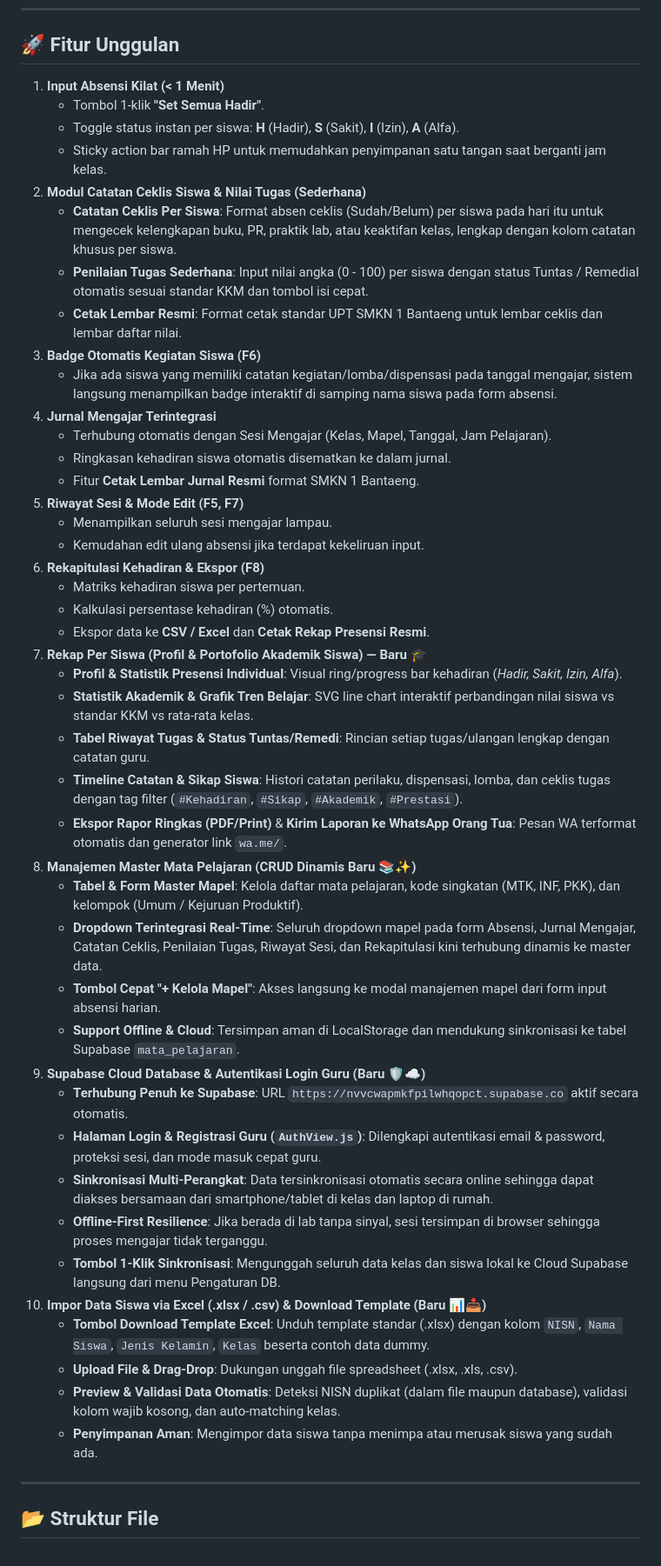
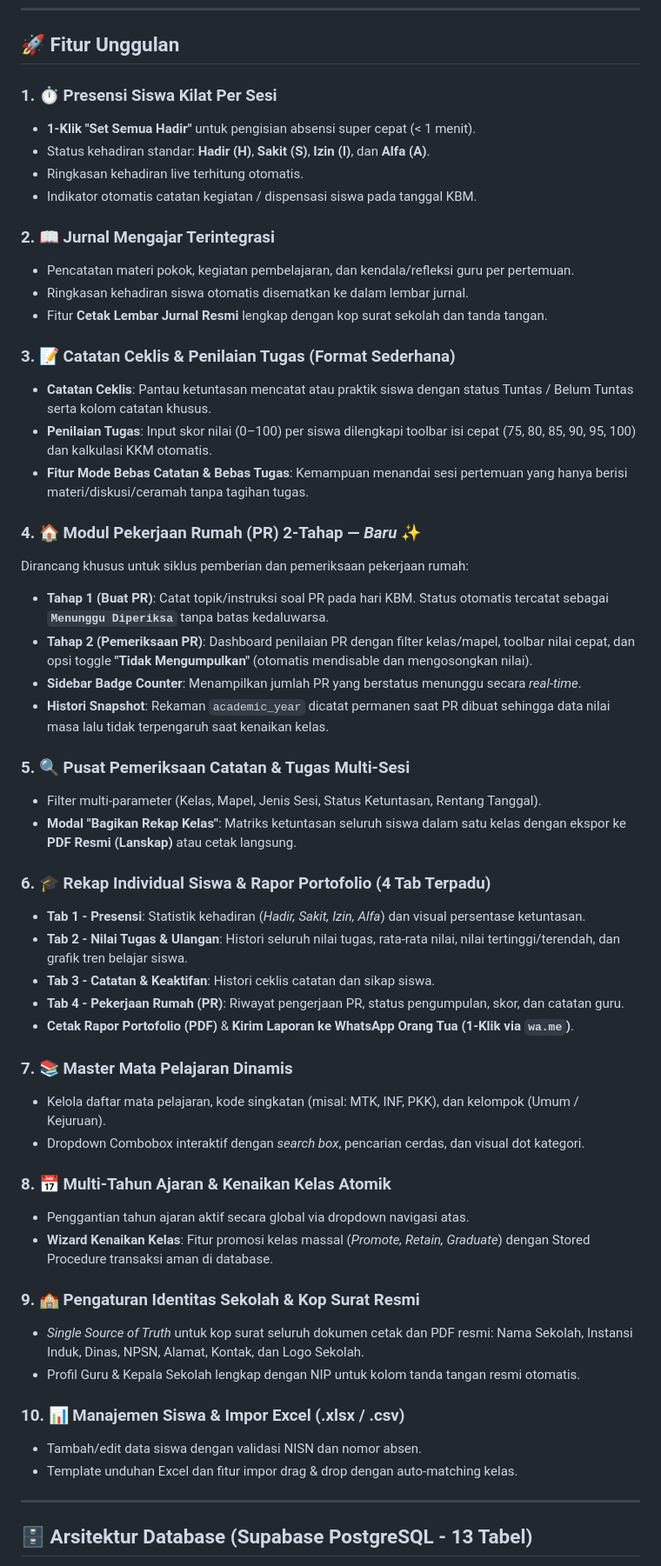
Before and after one commit to mamarq/Absen-Siswa, a Markdown page: README.md, the part around one of its changes. Shown at 87% size. Drawn GitHub-style.

Commit message:
docs: Perbarui README.md dan FITUR.md dengan dokumentasi fitur PR, skema 13 tabel, dan arsitektur database

```diff
--- a/README.md
+++ b/README.md
@@ -12,51 +16,57 @@ Aplikasi web modern, responsif (mobile-first), dan cepat untuk mencatat absensi
 
 ## 🚀 Fitur Unggulan
 
-1. **Input Absensi Kilat (< 1 Menit)**
-   - Tombol 1-klik **"Set Semua Hadir"**.
-   - Toggle status instan per siswa: **H** (Hadir), **S** (Sakit), **I** (Izin), **A** (Alfa).
-   - Sticky action bar ramah HP untuk memudahkan penyimpanan satu tangan saat berganti jam kelas.
-2. **Modul Catatan Ceklis Siswa & Nilai Tugas (Sederhana)**
-   - **Catatan Ceklis Per Siswa**: Format absen ceklis (Sudah/Belum) per siswa pada hari itu untuk mengecek kelengkapan buku, PR, praktik lab, atau keaktifan kelas, lengkap dengan kolom catatan khusus per siswa.
-   - **Penilaian Tugas Sederhana**: Input nilai angka (0 - 100) per siswa dengan status Tuntas / Remedial otomatis sesuai standar KKM dan tombol isi cepat.
-   - **Cetak Lembar Resmi**: Format cetak standar UPT SMKN 1 Bantaeng untuk lembar ceklis dan lembar daftar nilai.
-3. **Badge Otomatis Kegiatan Siswa (F6)**
-   - Jika ada siswa yang memiliki catatan kegiatan/lomba/dispensasi pada tanggal mengajar, sistem langsung menampilkan badge interaktif di samping nama siswa pada form absensi.
-4. **Jurnal Mengajar Terintegrasi**
-   - Terhubung otomatis dengan Sesi Mengajar (Kelas, Mapel, Tanggal, Jam Pelajaran).
-   - Ringkasan kehadiran siswa otomatis disematkan ke dalam jurnal.
-   - Fitur **Cetak Lembar Jurnal Resmi** format SMKN 1 Bantaeng.
-5. **Riwayat Sesi & Mode Edit (F5, F7)**
-   - Menampilkan seluruh sesi mengajar lampau.
-   - Kemudahan edit ulang absensi jika terdapat kekeliruan input.
-6. **Rekapitulasi Kehadiran & Ekspor (F8)**
-   - Matriks kehadiran siswa per pertemuan.
-   - Kalkulasi persentase kehadiran (%) otomatis.
-   - Ekspor data ke **CSV / Excel** dan **Cetak Rekap Presensi Resmi**.
-7. **Rekap Per Siswa (Profil & Portofolio Akademik Siswa) — Baru 🎓**
-   - **Profil & Statistik Presensi Individual**: Visual ring/progress bar kehadiran (*Hadir, Sakit, Izin, Alfa*).
-   - **Statistik Akademik & Grafik Tren Belajar**: SVG line chart interaktif perbandingan nilai siswa vs standar KKM vs rata-rata kelas.
-   - **Tabel Riwayat Tugas & Status Tuntas/Remedi**: Rincian setiap tugas/ulangan lengkap dengan catatan guru.
-   - **Timeline Catatan & Sikap Siswa**: Histori catatan perilaku, dispensasi, lomba, dan ceklis tugas dengan tag filter (`#Kehadiran`, `#Sikap`, `#Akademik`, `#Prestasi`).
-   - **Ekspor Rapor Ringkas (PDF/Print)** & **Kirim Laporan ke WhatsApp Orang Tua**: Pesan WA terformat otomatis dan generator link `wa.me/`.
-8. **Manajemen Master Mata Pelajaran (CRUD Dinamis Baru 📚✨)**
-   - **Tabel & Form Master Mapel**: Kelola daftar mata pelajaran, kode singkatan (MTK, INF, PKK), dan kelompok (Umum / Kejuruan Produktif).
-   - **Dropdown Terintegrasi Real-Time**: Seluruh dropdown mapel pada form Absensi, Jurnal Mengajar, Catatan Ceklis, Penilaian Tugas, Riwayat Sesi, dan Rekapitulasi kini terhubung dinamis ke master data.
-   - **Tombol Cepat "+ Kelola Mapel"**: Akses langsung ke modal manajemen mapel dari form input absensi harian.
-   - **Support Offline & Cloud**: Tersimpan aman di LocalStorage dan mendukung sinkronisasi ke tabel Supabase `mata_pelajaran`.
-9. **Supabase Cloud Database & Autentikasi Login Guru (Baru 🛡️☁️)**
-   - **Terhubung Penuh ke Supabase**: URL `https://nvvcwapmkfpilwhqopct.supabase.co` aktif secara otomatis.
-   - **Halaman Login & Registrasi Guru (`AuthView.js`)**: Dilengkapi autentikasi email & password, proteksi sesi, dan mode masuk cepat guru.
-   - **Sinkronisasi Multi-Perangkat**: Data tersinkronisasi otomatis secara online sehingga dapat diakses bersamaan dari smartphone/tablet di kelas dan laptop di rumah.
-   - **Offline-First Resilience**: Jika berada di lab tanpa sinyal, sesi tersimpan di browser sehingga proses mengajar tidak terganggu.
-   - **Tombol 1-Klik Sinkronisasi**: Mengunggah seluruh data kelas dan siswa lokal ke Cloud Supabase langsung dari menu Pengaturan DB.
-10. **Impor Data Siswa via Excel (.xlsx / .csv) & Download Template (Baru 📊📥)**
-    - **Tombol Download Template Excel**: Unduh template standar (.xlsx) dengan kolom `NISN`, `Nama Siswa`, `Jenis Kelamin`, `Kelas` beserta contoh data dummy.
-    - **Upload File & Drag-Drop**: Dukungan unggah file spreadsheet (.xlsx, .xls, .csv).
-    - **Preview & Validasi Data Otomatis**: Deteksi NISN duplikat (dalam file maupun database), validasi kolom wajib kosong, dan auto-matching kelas.
-    - **Penyimpanan Aman**: Mengimpor data siswa tanpa menimpa atau merusak siswa yang sudah ada.
+### 1. ⏱️ Presensi Siswa Kilat Per Sesi
+* **1-Klik "Set Semua Hadir"** untuk pengisian absensi super cepat (< 1 menit).
+* Status kehadiran standar: **Hadir (H)**, **Sakit (S)**, **Izin (I)**, dan **Alfa (A)**.
+* Ringkasan kehadiran live terhitung otomatis.
+* Indikator otomatis catatan kegiatan / dispensasi siswa pada tanggal KBM.
+
+### 2. 📖 Jurnal Mengajar Terintegrasi
+* Pencatatan materi pokok, kegiatan pembelajaran, dan kendala/refleksi guru per pertemuan.
+* Ringkasan kehadiran siswa otomatis disematkan ke dalam lembar jurnal.
+* Fitur **Cetak Lembar Jurnal Resmi** lengkap dengan kop surat sekolah dan tanda tangan.
+
+### 3. 📝 Catatan Ceklis & Penilaian Tugas (Format Sederhana)
+* **Catatan Ceklis**: Pantau ketuntasan mencatat atau praktik siswa dengan status Tuntas / Belum Tuntas serta kolom catatan khusus.
+* **Penilaian Tugas**: Input skor nilai (0–100) per siswa dilengkapi toolbar isi cepat (75, 80, 85, 90, 95, 100) dan kalkulasi KKM otomatis.
+* **Fitur Mode Bebas Catatan & Bebas Tugas**: Kemampuan menandai sesi pertemuan yang hanya berisi materi/diskusi/ceramah tanpa tagihan tugas.
+
+### 4. 🏠 Modul Pekerjaan Rumah (PR) 2-Tahap — *Baru* ✨
+Dirancang khusus untuk siklus pemberian dan pemeriksaan pekerjaan rumah:
+* **Tahap 1 (Buat PR)**: Catat topik/instruksi soal PR pada hari KBM. Status otomatis tercatat sebagai **`Menunggu Diperiksa`** tanpa batas kedaluwarsa.
+* **Tahap 2 (Pemeriksaan PR)**: Dashboard penilaian PR dengan filter kelas/mapel, toolbar nilai cepat, dan opsi toggle **"Tidak Mengumpulkan"** (otomatis mendisable dan mengosongkan nilai).
+* **Sidebar Badge Counter**: Menampilkan jumlah PR yang berstatus menunggu secara *real-time*.
+* **Histori Snapshot**: Rekaman `academic_year` dicatat permanen saat PR dibuat sehingga data nilai masa lalu tidak terpengaruh saat kenaikan kelas.
+
+### 5. 🔍 Pusat Pemeriksaan Catatan & Tugas Multi-Sesi
+* Filter multi-parameter (Kelas, Mapel, Jenis Sesi, Status Ketuntasan, Rentang Tanggal).
+* **Modal "Bagikan Rekap Kelas"**: Matriks ketuntasan seluruh siswa dalam satu kelas dengan ekspor ke **PDF Resmi (Lanskap)** atau cetak langsung.
+
+### 6. 🎓 Rekap Individual Siswa & Rapor Portofolio (4 Tab Terpadu)
+* **Tab 1 - Presensi**: Statistik kehadiran (*Hadir, Sakit, Izin, Alfa*) dan visual persentase ketuntasan.
+* **Tab 2 - Nilai Tugas & Ulangan**: Histori seluruh nilai tugas, rata-rata nilai, nilai tertinggi/terendah, dan grafik tren belajar siswa.
+* **Tab 3 - Catatan & Keaktifan**: Histori ceklis catatan dan sikap siswa.
+* **Tab 4 - Pekerjaan Rumah (PR)**: Riwayat pengerjaan PR, status pengumpulan, skor, dan catatan guru.
+* **Cetak Rapor Portofolio (PDF)** & **Kirim Laporan ke WhatsApp Orang Tua (1-Klik via `wa.me`)**.
+
+### 7. 📚 Master Mata Pelajaran Dinamis
+* Kelola daftar mata pelajaran, kode singkatan (misal: MTK, INF, PKK), dan kelompok (Umum / Kejuruan).
+* Dropdown Combobox interaktif dengan *search box*, pencarian cerdas, dan visual dot kategori.
+
+### 8. 📅 Multi-Tahun Ajaran & Kenaikan Kelas Atomik
+* Penggantian tahun ajaran aktif secara global via dropdown navigasi atas.
+* **Wizard Kenaikan Kelas**: Fitur promosi kelas massal (*Promote, Retain, Graduate*) dengan Stored Procedure transaksi aman di database.
+
+### 9. 🏫 Pengaturan Identitas Sekolah & Kop Surat Resmi
+* *Single Source of Truth* untuk kop surat seluruh dokumen cetak dan PDF resmi: Nama Sekolah, Instansi Induk, Dinas, NPSN, Alamat, Kontak, dan Logo Sekolah.
+* Profil Guru & Kepala Sekolah lengkap dengan NIP untuk kolom tanda tangan resmi otomatis.
+
+### 10. 📊 Manajemen Siswa & Impor Excel (.xlsx / .csv)
+* Tambah/edit data siswa dengan validasi NISN dan nomor absen.
+* Template unduhan Excel dan fitur impor drag & drop dengan auto-matching kelas.
 
 ---
 
-## 📂 Struktur File
+## 🗄️ Arsitektur Database (Supabase PostgreSQL - 13 Tabel)
 
```
Also changed, not shown: other parts of README.md (+95 -53 lines), FITUR.md (+25 -6 lines).
